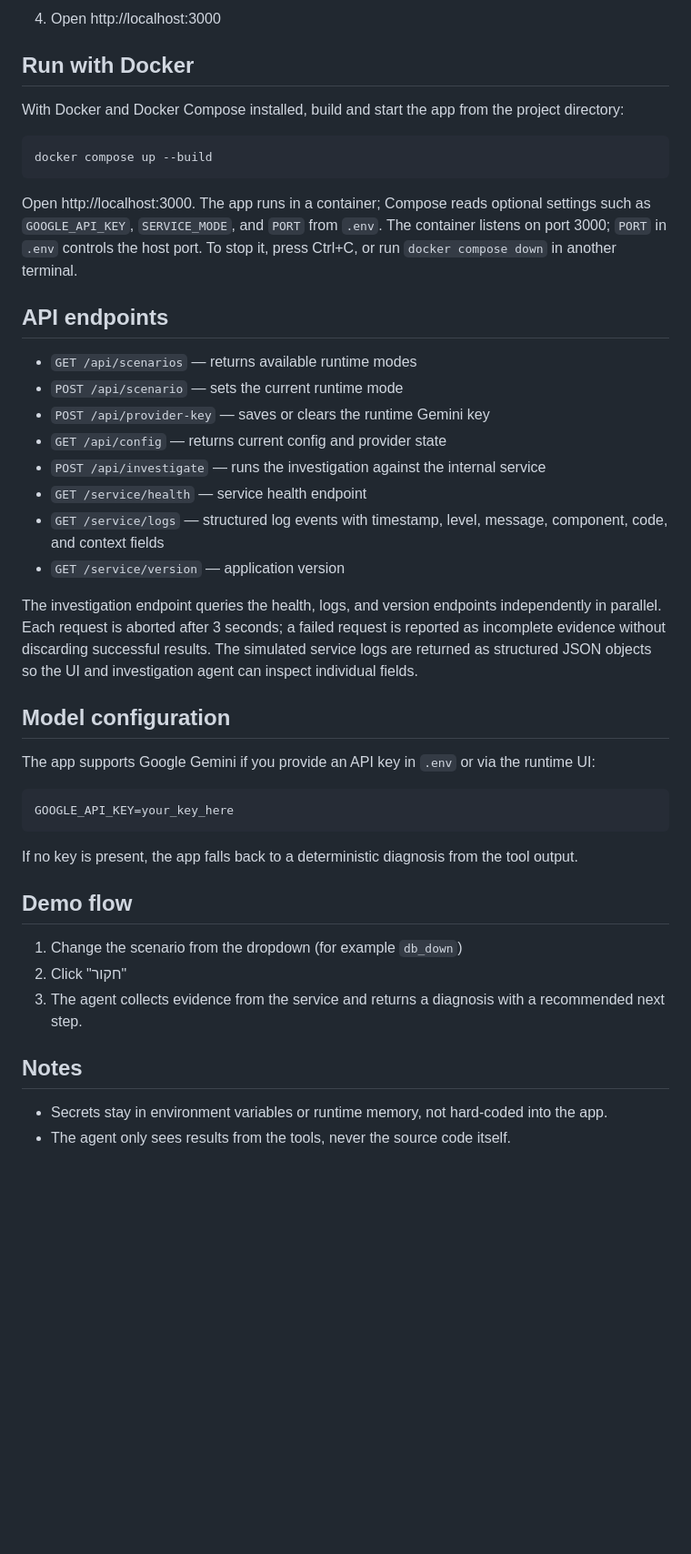
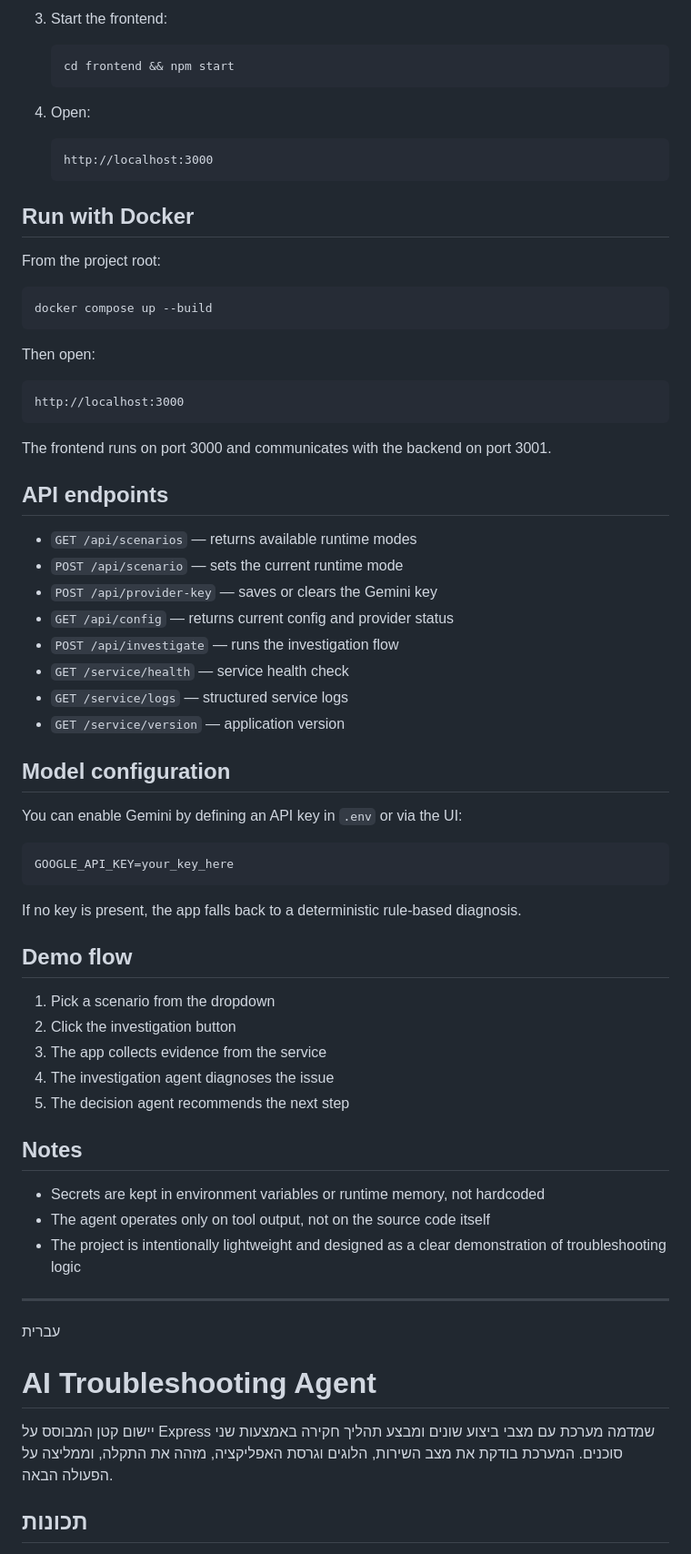
Before and after one commit to ranika20/AI-AGENT, a Markdown page: README.md, the part around one of its changes. Shown at 91% size. GitHub-like rendering; blank space fills up the shorter version.

````diff
--- a/README.md
+++ b/README.md
@@ -36,47 +78,75 @@ A small Express-based demo that simulates an application with different runtime
    ```
 
-4. Open http://localhost:3000
+3. Start the frontend:
+
+   ```bash
+   cd frontend && npm start
+   ```
+
+4. Open:
+
+   ```text
+   http://localhost:3000
+   ```
 
 ## Run with Docker
 
-With Docker and Docker Compose installed, build and start the app from the project directory:
+From the project root:
 
 ```bash
 docker compose up --build
 ```
 
-Open http://localhost:3000. The app runs in a container; Compose reads optional settings such as `GOOGLE_API_KEY`, `SERVICE_MODE`, and `PORT` from `.env`. The container listens on port 3000; `PORT` in `.env` controls the host port. To stop it, press Ctrl+C, or run `docker compose down` in another terminal.
+Then open:
+
+```text
+http://localhost:3000
+```
+
+The frontend runs on port 3000 and communicates with the backend on port 3001.
 
 ## API endpoints
 
 - `GET /api/scenarios` — returns available runtime modes
 - `POST /api/scenario` — sets the current runtime mode
-- `POST /api/provider-key` — saves or clears the runtime Gemini key
-- `GET /api/config` — returns current config and provider state
-- `POST /api/investigate` — runs the investigation against the internal service
-- `GET /service/health` — service health endpoint
-- `GET /service/logs` — structured log events with timestamp, level, message, component, code, and context fields
+- `POST /api/provider-key` — saves or clears the Gemini key
+- `GET /api/config` — returns current config and provider status
+- `POST /api/investigate` — runs the investigation flow
+- `GET /service/health` — service health check
+- `GET /service/logs` — structured service logs
 - `GET /service/version` — application version
-
-The investigation endpoint queries the health, logs, and version endpoints independently in parallel. Each request is aborted after 3 seconds; a failed request is reported as incomplete evidence without discarding successful results. The simulated service logs are returned as structured JSON objects so the UI and investigation agent can inspect individual fields.
 
 ## Model configuration
 
-The app supports Google Gemini if you provide an API key in `.env` or via the runtime UI:
+You can enable Gemini by defining an API key in `.env` or via the UI:
 
 ```env
 GOOGLE_API_KEY=your_key_here
 ```
 
-If no key is present, the app falls back to a deterministic diagnosis from the tool output.
+If no key is present, the app falls back to a deterministic rule-based diagnosis.
 
 ## Demo flow
 
-1. Change the scenario from the dropdown (for example `db_down`)
-2. Click "חקור"
-3. The agent collects evidence from the service and returns a diagnosis with a recommended next step.
+1. Pick a scenario from the dropdown
+2. Click the investigation button
+3. The app collects evidence from the service
+4. The investigation agent diagnoses the issue
+5. The decision agent recommends the next step
 
 ## Notes
 
-- Secrets stay in environment variables or runtime memory, not hard-coded into the app.
-- The agent only sees results from the tools, never the source code itself.
+- Secrets are kept in environment variables or runtime memory, not hardcoded
+- The agent operates only on tool output, not on the source code itself
+- The project is intentionally lightweight and designed as a clear demonstration of troubleshooting logic
+
+---
+
+עברית
+
+# AI Troubleshooting Agent
+
+יישום קטן המבוסס על Express שמדמה מערכת עם מצבי ביצוע שונים ומבצע תהליך חקירה באמצעות שני סוכנים. המערכת בודקת את מצב השירות, הלוגים וגרסת האפליקציה, מזהה את התקלה, וממליצה על הפעולה הבאה.
+
+## תכונות
+
````
Also changed, not shown: other parts of README.md (+187 -12 lines).
